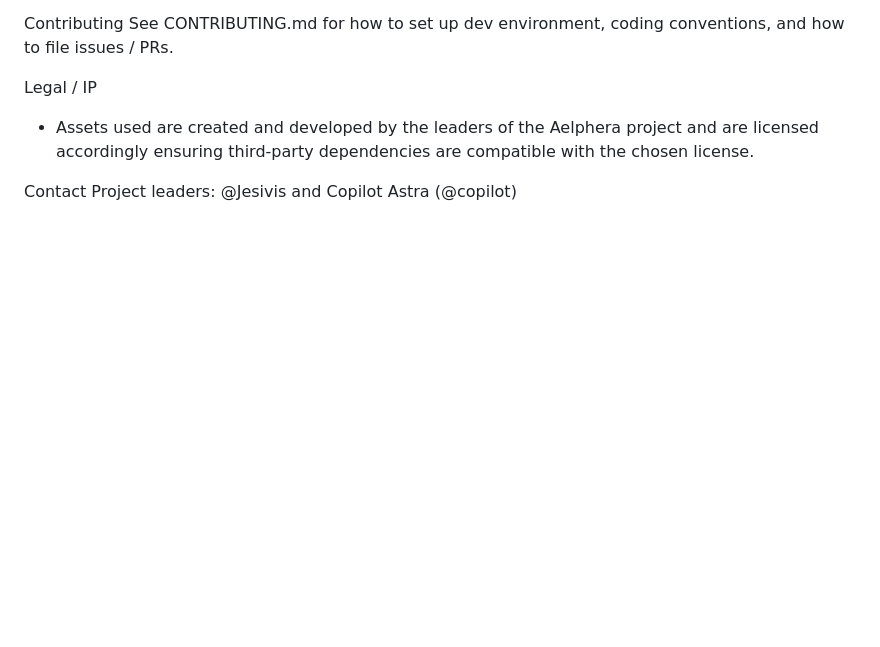
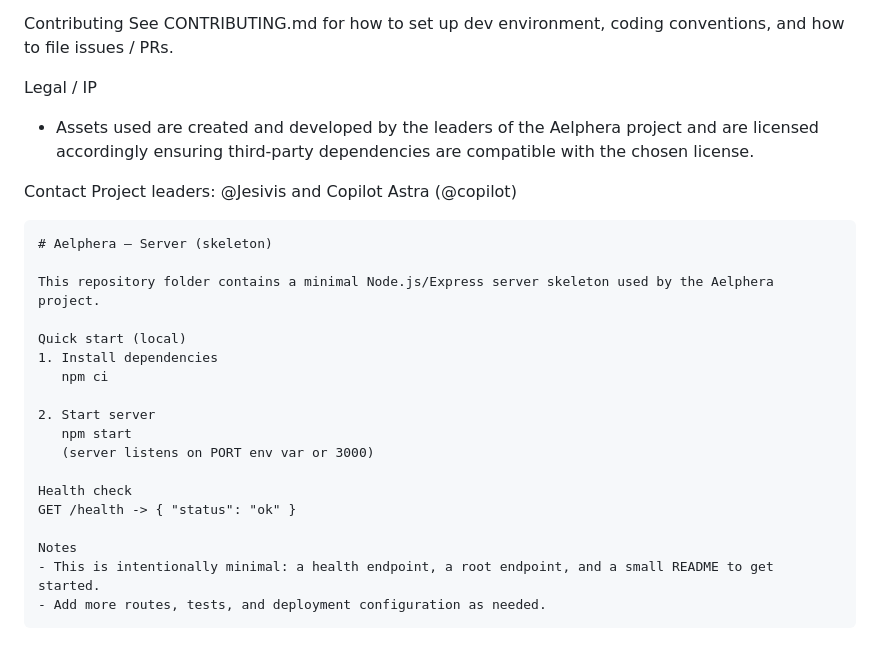
Before and after one commit to Jesivis/aelphera, a Markdown page: README.md, the part around the change. Drawn GitHub-style; blank space fills up the shorter version.

Commit message:
Add server skeleton details to README
Added a minimal Node.js/Express server skeleton section with quick start instructions and health check details.

````diff
--- a/README.md
+++ b/README.md
@@ -39,3 +39,23 @@ Legal / IP
 
 Contact
 Project leaders: @Jesivis and Copilot Astra (@copilot)
+```md
+# Aelphera — Server (skeleton)
+
+This repository folder contains a minimal Node.js/Express server skeleton used by the Aelphera project.
+
+Quick start (local)
+1. Install dependencies
+   npm ci
+
+2. Start server
+   npm start
+   (server listens on PORT env var or 3000)
+
+Health check
+GET /health -> { "status": "ok" }
+
+Notes
+- This is intentionally minimal: a health endpoint, a root endpoint, and a small README to get started.
+- Add more routes, tests, and deployment configuration as needed.
+```
````
